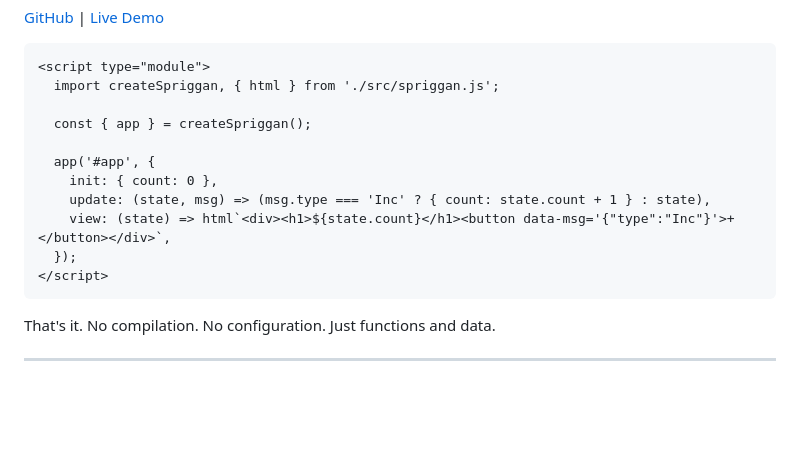
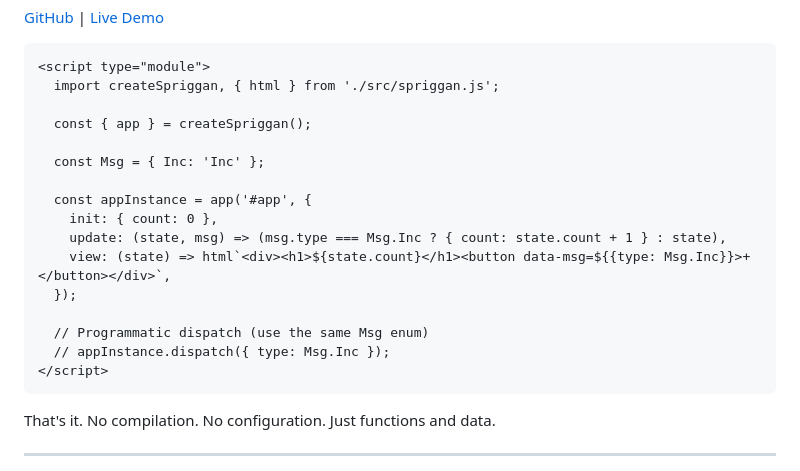
Before and after one commit to roobie/spriggan, a Markdown page: README.md, the part around the change. Drawn GitHub-style; blank space fills up the shorter version.

Commit message:
docs(readme): use Msg enum in top example and data-msg interpolation

````diff
--- a/README.md
+++ b/README.md
@@ -10,11 +10,16 @@
 
   const { app } = createSpriggan();
 
-  app('#app', {
+  const Msg = { Inc: 'Inc' };
+
+  const appInstance = app('#app', {
     init: { count: 0 },
-    update: (state, msg) => (msg.type === 'Inc' ? { count: state.count + 1 } : state),
-    view: (state) => html`<div><h1>${state.count}</h1><button data-msg='{"type":"Inc"}'>+</button></div>`,
+    update: (state, msg) => (msg.type === Msg.Inc ? { count: state.count + 1 } : state),
+    view: (state) => html`<div><h1>${state.count}</h1><button data-msg=${{type: Msg.Inc}}>+</button></div>`,
   });
+
+  // Programmatic dispatch (use the same Msg enum)
+  // appInstance.dispatch({ type: Msg.Inc });
 </script>
 ```
 
````
